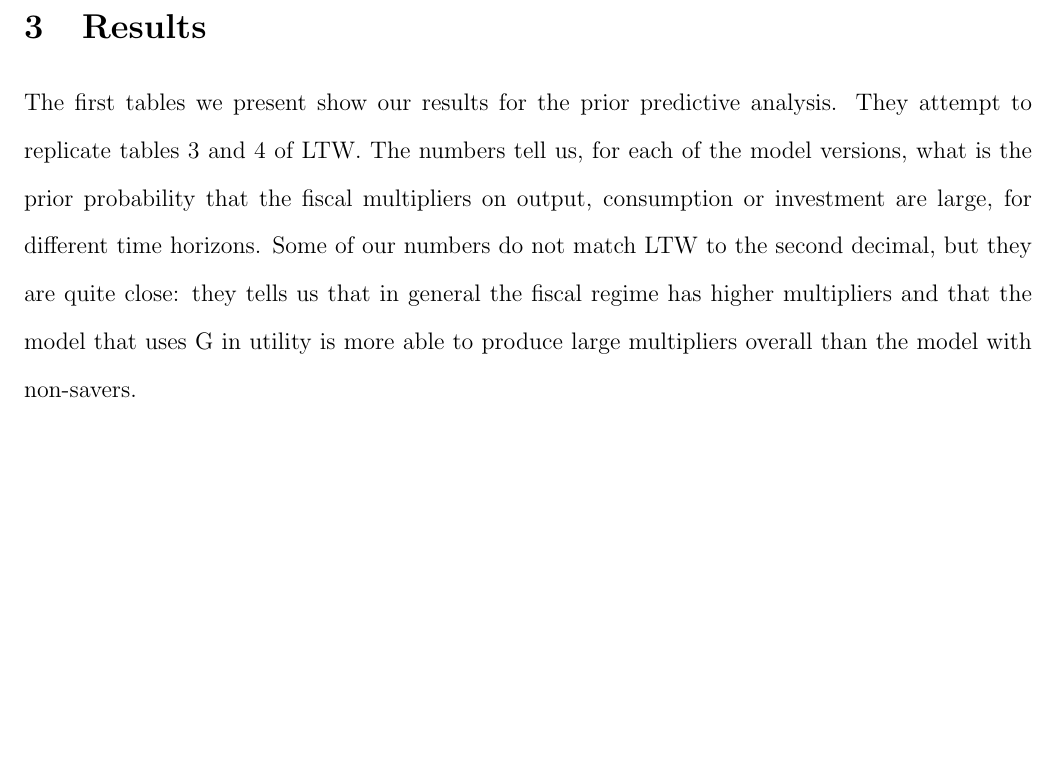
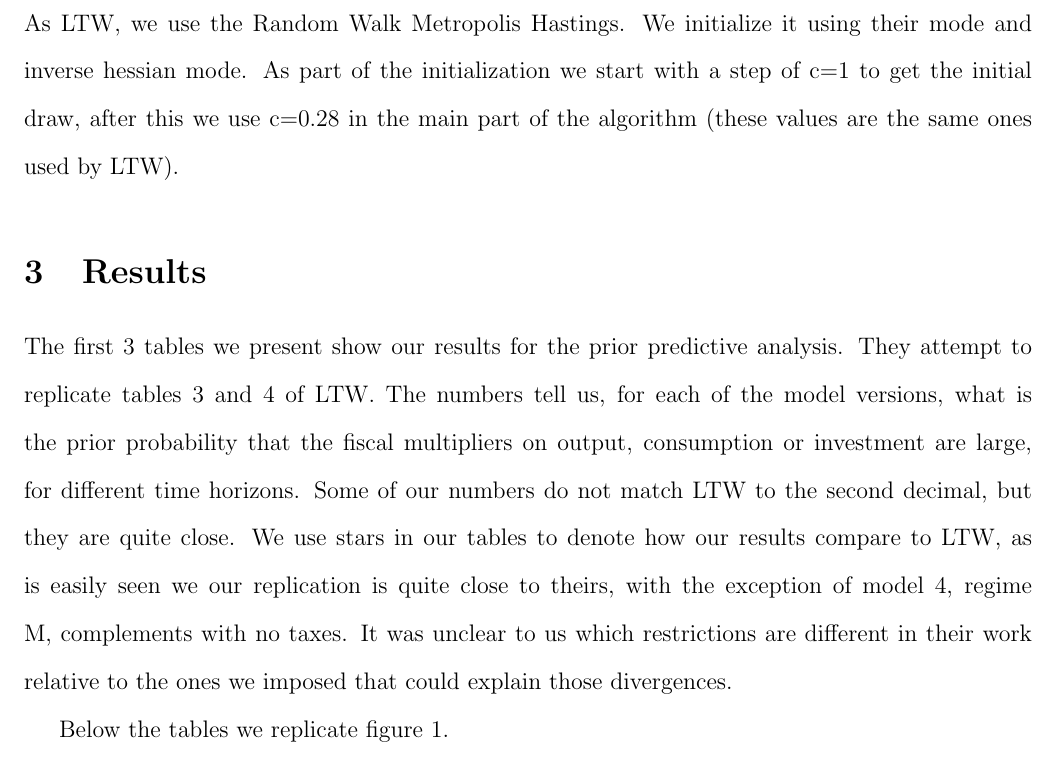
Before and after one commit to joaoritto/FiscalMultiplierMorassReplication_Julia, a LaTeX document (722TermPaper_draft.tex): part of page 5 of 8, cut at the place of the change, the shorter picture padded with empty space. Compiled offline with pdfLaTeX.

Commit message:
Update 722TermPaper_draft.tex

```diff
--- a/722TermPaper_draft.tex
+++ b/722TermPaper_draft.tex
@@ -90,9 +90,14 @@ with the proper initialization. Finally, the likelihood is given by:
 where $N,T$ denote the dimension of observables and the number of periods.
 
 \subsubsection{Random Walk Metropolis Hastings}
+As LTW, we use the Random Walk Metropolis Hastings. We initialize it using their mode and inverse hessian mode. As part of the initialization we start with a step of c=1 to get the initial draw, after this we use c=0.28 in the main part of the algorithm (these values are the same ones used by LTW).
 
 \section{Results}
-The first tables we present show our results for the prior predictive analysis. They attempt to replicate tables 3 and 4 of LTW. The numbers tell us, for each of the model versions, what is the prior probability that the fiscal multipliers on output, consumption or investment are large, for different time horizons. Some of our numbers do not match LTW to the second decimal, but they are quite close: they tells us that in general the fiscal regime has higher multipliers and that the model that uses G in utility is more able to produce large multipliers overall than the model with non-savers.
+The first 3 tables we present show our results for the prior predictive analysis. They attempt to replicate tables 3 and 4 of LTW. The numbers tell us, for each of the model versions, what is the prior probability that the fiscal multipliers on output, consumption or investment are large, for different time horizons. Some of our numbers do not match LTW to the second decimal, but they are quite close. We use stars in our tables to denote how our results compare to LTW, as is easily seen we our replication is quite close to theirs, with the exception of model 4, regime M, complements with no taxes. It was unclear to us which restrictions are different in their work relative to the ones we imposed that could explain those divergences.
+
+Below the tables we replicate figure 1.
+
+
 \begin{table}[H]
     \centering
     \begin{threeparttable}
```
Also changed, not shown: 722TermPaper_draft.tex (2 more changed lines).
